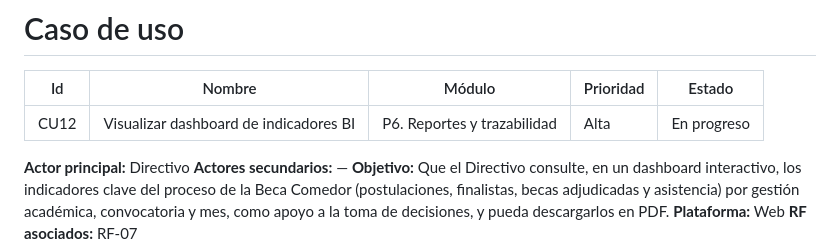
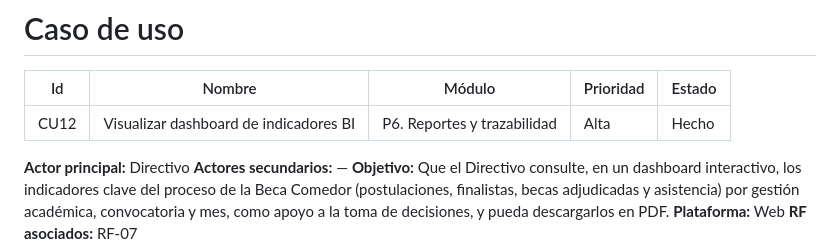
Before and after one commit to Mau8877/ComedorUAGRM, a Markdown page: docs/CasosDeUso/CU12 - Visualizar dashboard de indicadores BI.md, the part around the change. Rendered like a GitHub page.

Commit message:
docs[DOCS]: CU12 -- estado Hecho

```diff
--- a/docs/CasosDeUso/CU12 - Visualizar dashboard de indicadores BI.md
+++ b/docs/CasosDeUso/CU12 - Visualizar dashboard de indicadores BI.md
@@ -2,7 +2,7 @@
 
 | Id   | Nombre                                 | Módulo                         | Prioridad | Estado    |
 | ---- | -------------------------------------- | ------------------------------ | --------- | --------- |
-| CU12 | Visualizar dashboard de indicadores BI | P6. Reportes y trazabilidad    | Alta      | En progreso |
+| CU12 | Visualizar dashboard de indicadores BI | P6. Reportes y trazabilidad    | Alta      | Hecho |
 
 **Actor principal:** Directivo
 **Actores secundarios:** —
```
